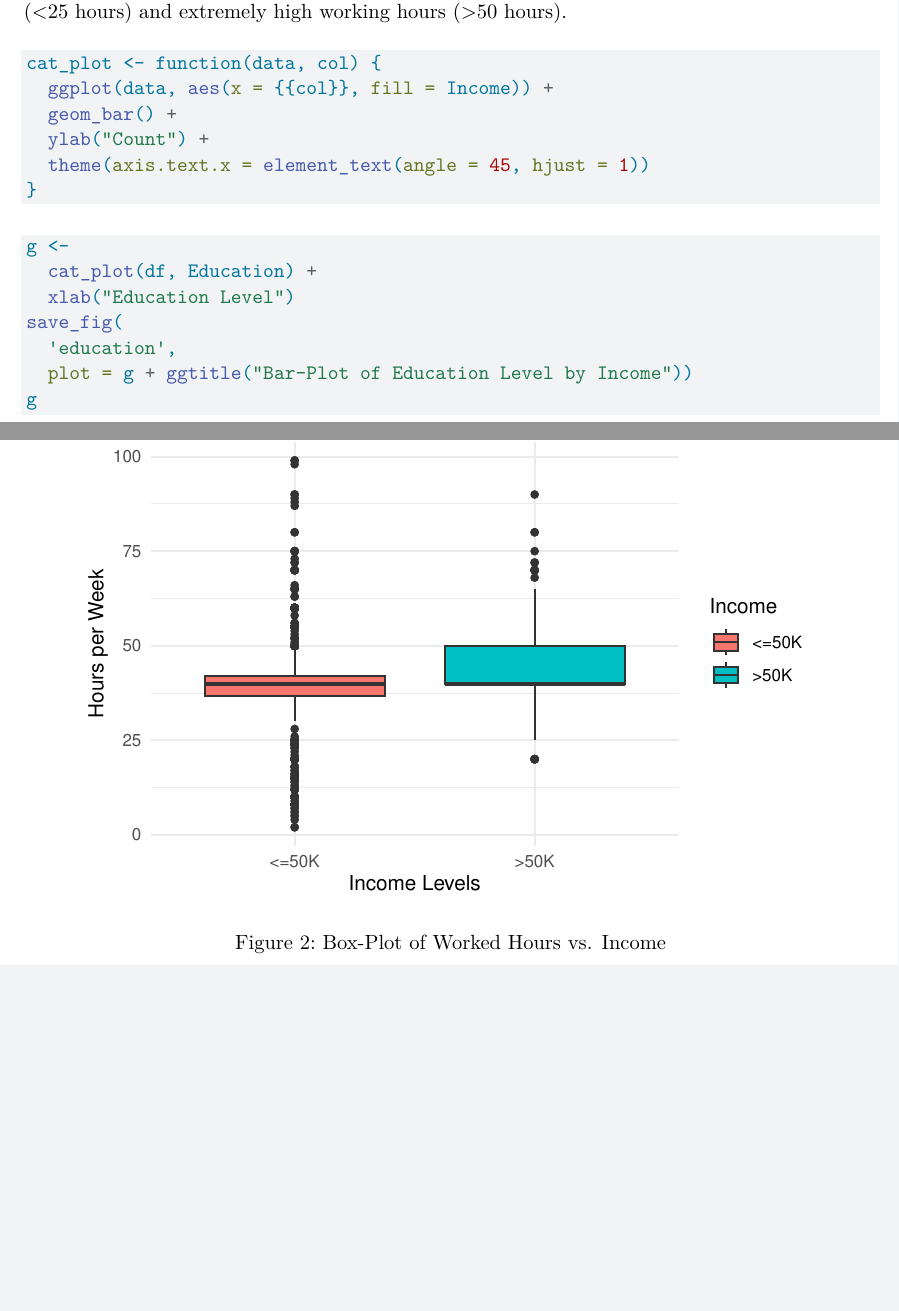
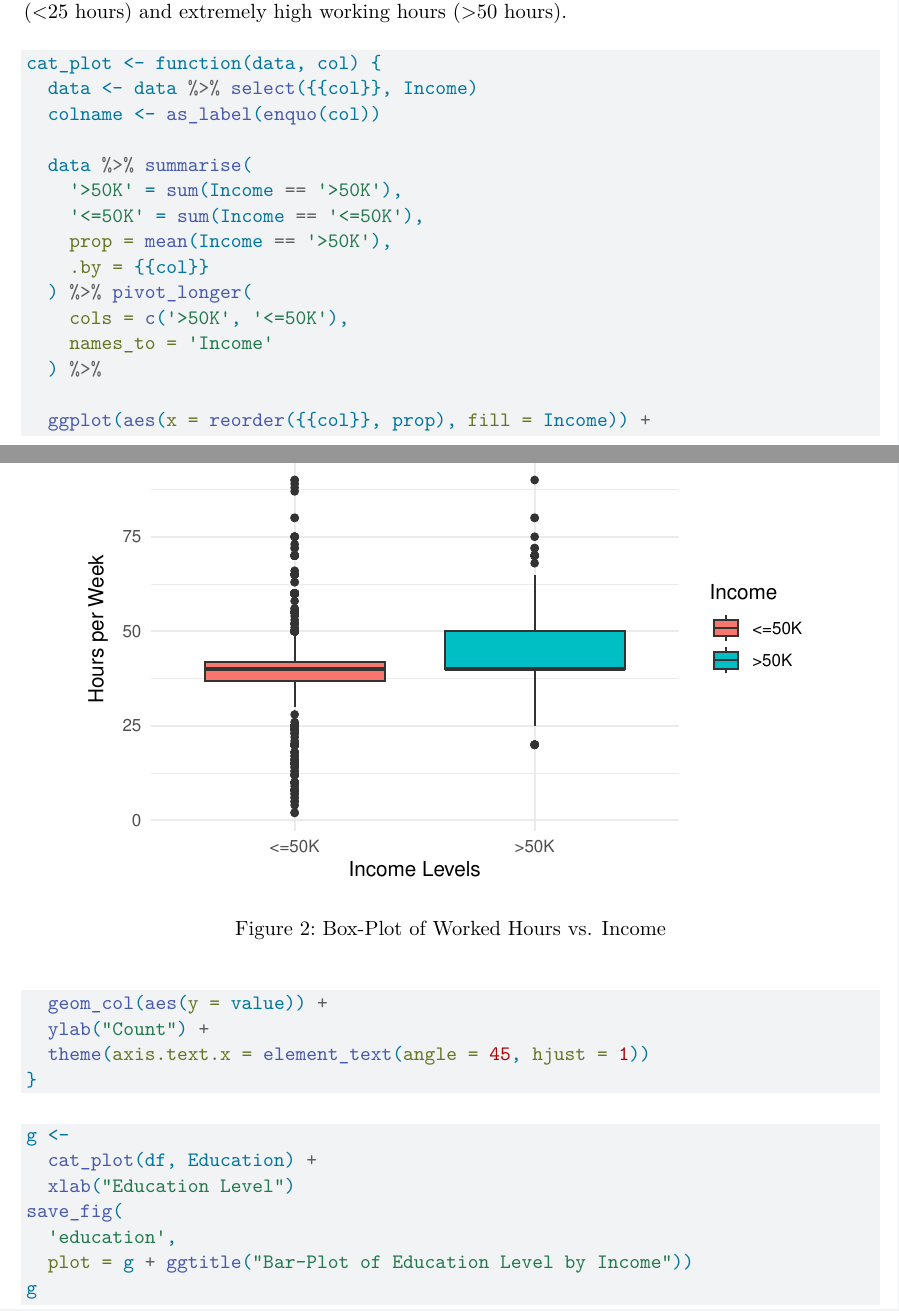
Before and after one commit to ZhuohangQ/DAS-Group-30, a Quarto document (Group_30_Analysis.qmd): two parts of pages 3 and 4 of 12, joined at a grey line, cut so that both start at the same text, the shorter picture padded with empty space. Rendered offline with R 4.5, knitr and Pandoc in place of Quarto, then LaTeX, with nearby package versions.

Commit message:
Adjust x axis order in EDA for categorical variables

````diff
--- a/Group_30_Analysis.qmd
+++ b/Group_30_Analysis.qmd
@@ -117,8 +117,21 @@ Working hours have a significant impact on income, higher earners tend to work l
 
 ```{r}
 cat_plot <- function(data, col) {
-  ggplot(data, aes(x = {{col}}, fill = Income)) +
-  geom_bar() +
+  data <- data %>% select({{col}}, Income)
+  colname <- as_label(enquo(col))
+
+  data %>% summarise(
+    '>50K' = sum(Income == '>50K'),
+    '<=50K' = sum(Income == '<=50K'),
+    prop = mean(Income == '>50K'),
+    .by = {{col}}
+  ) %>% pivot_longer(
+    cols = c('>50K', '<=50K'),
+    names_to = 'Income'
+  ) %>%
+
+  ggplot(aes(x = reorder({{col}}, prop), fill = Income)) +
+  geom_col(aes(y = value)) +
   ylab("Count") +
   theme(axis.text.x = element_text(angle = 45, hjust = 1))
 }
````
Also changed, not shown: Group_30_qmd.pdf, Plots/education.png, Plots/marital status.png, Plots/nationality.png, Plots/occupation.png.
